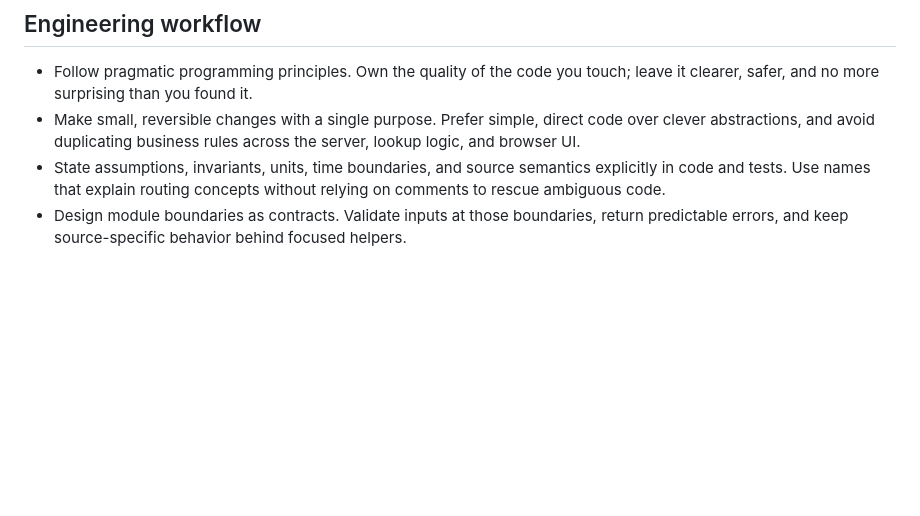
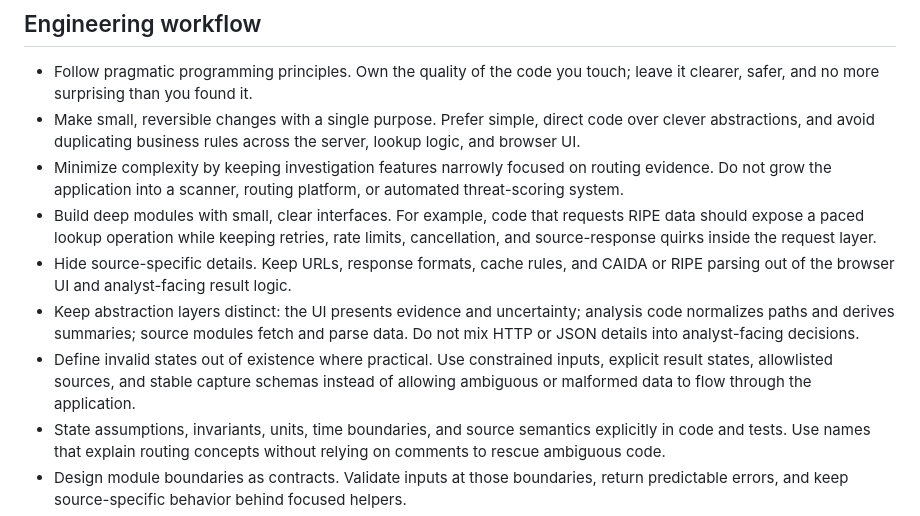
Before and after one commit to b0rik3n/bgp-routing-exposure-lookup, a Markdown page: AGENTS.md, the part around the change. Rendered like a GitHub page; blank space fills up the shorter version.

Commit message:
Refine agent design principles

```diff
--- a/AGENTS.md
+++ b/AGENTS.md
@@ -72,6 +72,11 @@ Never collapse these categories. In particular, do not describe an AS immediatel
 
 - Follow pragmatic programming principles. Own the quality of the code you touch; leave it clearer, safer, and no more surprising than you found it.
 - Make small, reversible changes with a single purpose. Prefer simple, direct code over clever abstractions, and avoid duplicating business rules across the server, lookup logic, and browser UI.
+- Minimize complexity by keeping investigation features narrowly focused on routing evidence. Do not grow the application into a scanner, routing platform, or automated threat-scoring system.
+- Build deep modules with small, clear interfaces. For example, code that requests RIPE data should expose a paced lookup operation while keeping retries, rate limits, cancellation, and source-response quirks inside the request layer.
+- Hide source-specific details. Keep URLs, response formats, cache rules, and CAIDA or RIPE parsing out of the browser UI and analyst-facing result logic.
+- Keep abstraction layers distinct: the UI presents evidence and uncertainty; analysis code normalizes paths and derives summaries; source modules fetch and parse data. Do not mix HTTP or JSON details into analyst-facing decisions.
+- Define invalid states out of existence where practical. Use constrained inputs, explicit result states, allowlisted sources, and stable capture schemas instead of allowing ambiguous or malformed data to flow through the application.
 - State assumptions, invariants, units, time boundaries, and source semantics explicitly in code and tests. Use names that explain routing concepts without relying on comments to rescue ambiguous code.
 - Design module boundaries as contracts. Validate inputs at those boundaries, return predictable errors, and keep source-specific behavior behind focused helpers.
 - Detect problems early: validate at the point of entry, fail safely with useful messages, preserve enough context for diagnosis, and do not silently substitute guessed routing evidence.
```
